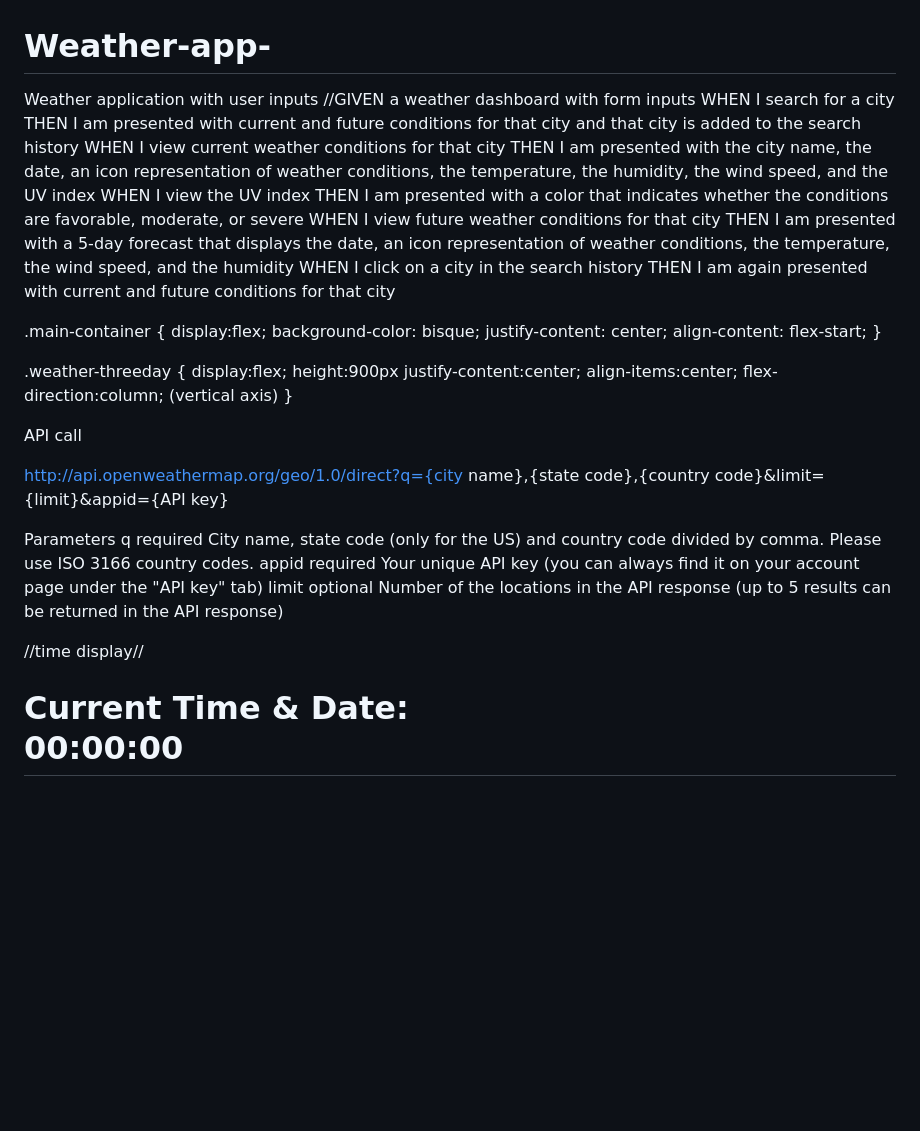
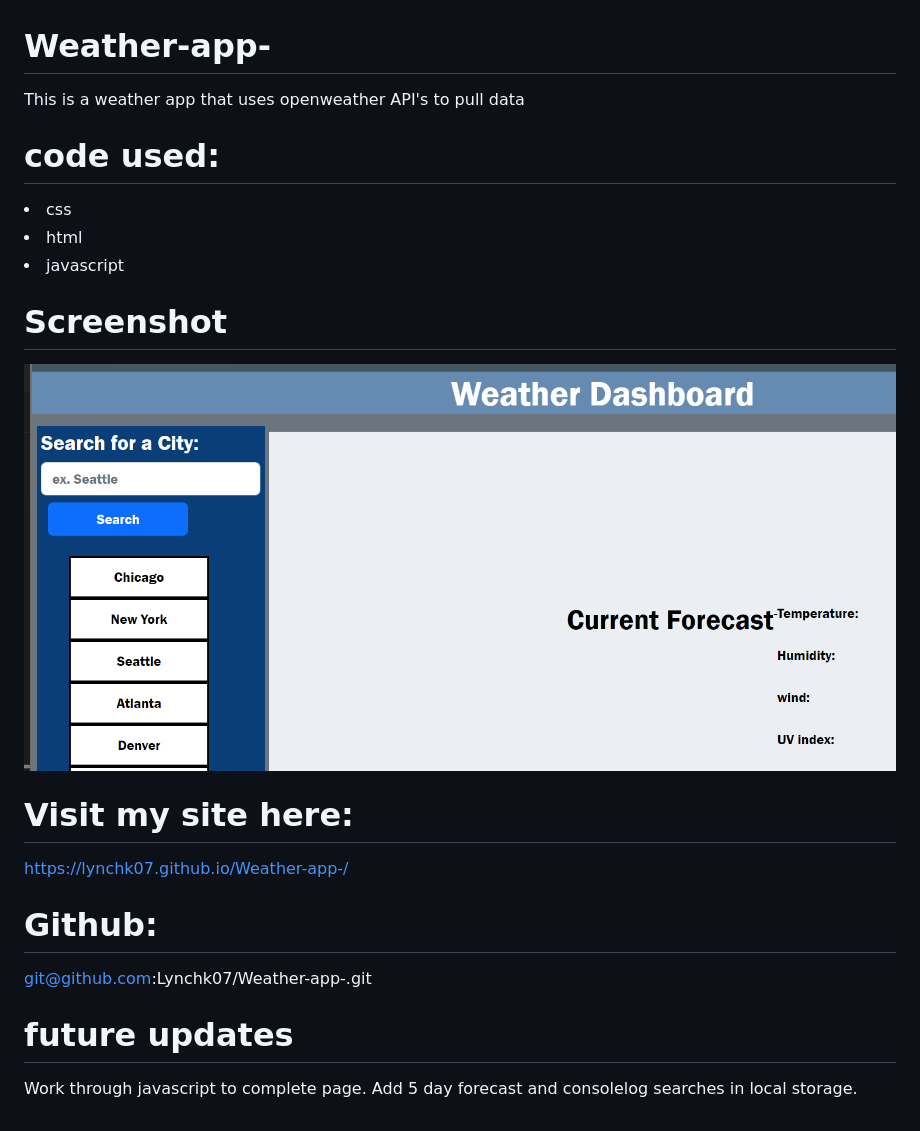
Before and after one commit to Lynchk07/Weather-app-, a Markdown page: README.md, the part around the change. Drawn GitHub-style; pictures changed too: assets/weatherapp.png (added); blank space fills up the shorter version.

Commit message:
readmeupdates

```diff
--- a/README.md
+++ b/README.md
@@ -1,41 +1,22 @@
 # Weather-app-
-Weather application with user inputs
-//GIVEN a weather dashboard with form inputs
-WHEN I search for a city
-THEN I am presented with current and future conditions for that city and that city is added to the search history
-WHEN I view current weather conditions for that city
-THEN I am presented with the city name, the date, an icon representation of weather conditions, the temperature, the humidity, the wind speed, and the UV index
-WHEN I view the UV index
-THEN I am presented with a color that indicates whether the conditions are favorable, moderate, or severe
-WHEN I view future weather conditions for that city
-THEN I am presented with a 5-day forecast that displays the date, an icon representation of weather conditions, the temperature, the wind speed, and the humidity
-WHEN I click on a city in the search history
-THEN I am again presented with current and future conditions for that city
+This is a weather  app that uses openweather API's to pull data
 
-.main-container {
-    display:flex;
-    background-color: bisque;
-    justify-content: center;
-    align-content: flex-start;
-}
+# code used:
+<li>css
+</li>
+<li>html
+</li>
+<li>javascript
+</li>
 
-.weather-threeday {
-    display:flex;
-    height:900px
-    justify-content:center;
-    align-items:center;
-    flex-direction:column; (vertical axis)
-}
+# Screenshot
+<img src ="./assets/weatherapp.png">
 
+# Visit my site here:
+https://lynchk07.github.io/Weather-app-/
 
-API call
+# Github:
+git@github.com:Lynchk07/Weather-app-.git
 
-http://api.openweathermap.org/geo/1.0/direct?q={city name},{state code},{country code}&limit={limit}&appid={API key}
-
-Parameters
-q	required	City name, state code (only for the US) and country code divided by comma. Please use ISO 3166 country codes.
-appid	required	Your unique API key (you can always find it on your account page under the "API key" tab)
-limit	optional	Number of the locations in the API response (up to 5 results can be returned in the API response)
-
-//time display//
-<h1>Current Time &amp; Date: <br /> <span id="time-display">00:00:00</span></h1>
+# future updates
+Work through javascript to complete page. Add 5 day forecast and consolelog searches in local storage.
```
Also changed, not shown: 1 other file.
